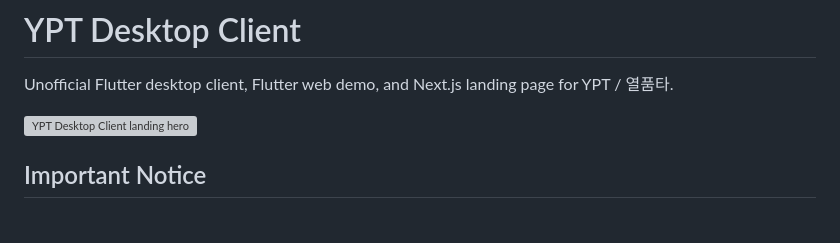
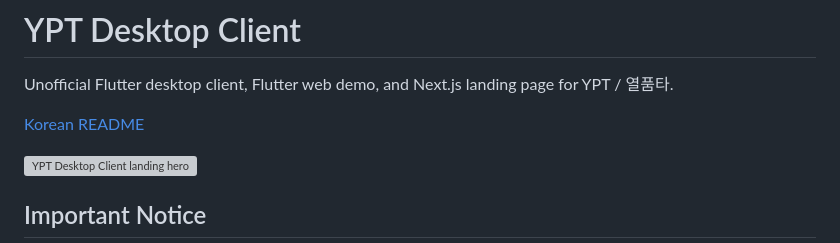
Before and after one commit to deveworld/ypt_client, a Markdown page: README.md, the part around the change. GitHub-like rendering; blank space fills up the shorter version; grey boxes are pictures that could not be loaded.

Commit message:
Add Korean README link to README.md

```diff
--- a/README.md
+++ b/README.md
@@ -2,6 +2,8 @@
 
 Unofficial Flutter desktop client, Flutter web demo, and Next.js landing page
 for YPT / 열품타.
+
+[Korean README](README_ko.md)
 
 ![YPT Desktop Client landing hero](landing/public/hero-dashboard.png)
 
```
